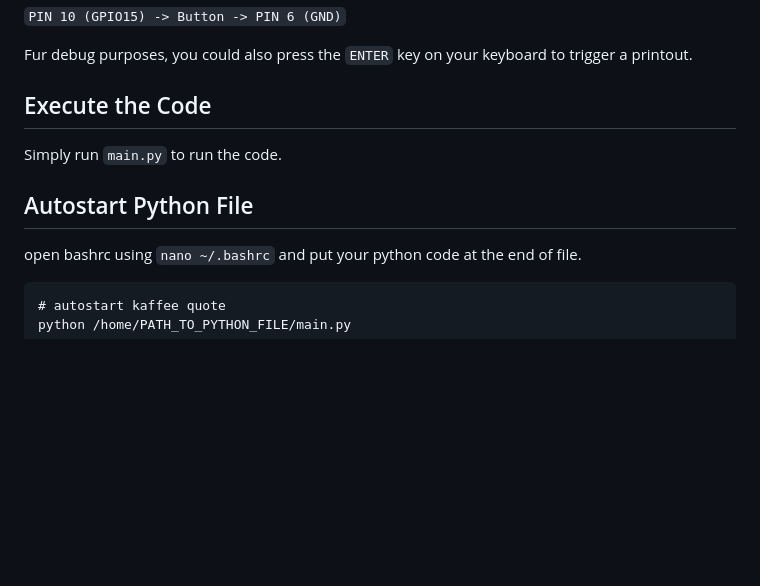
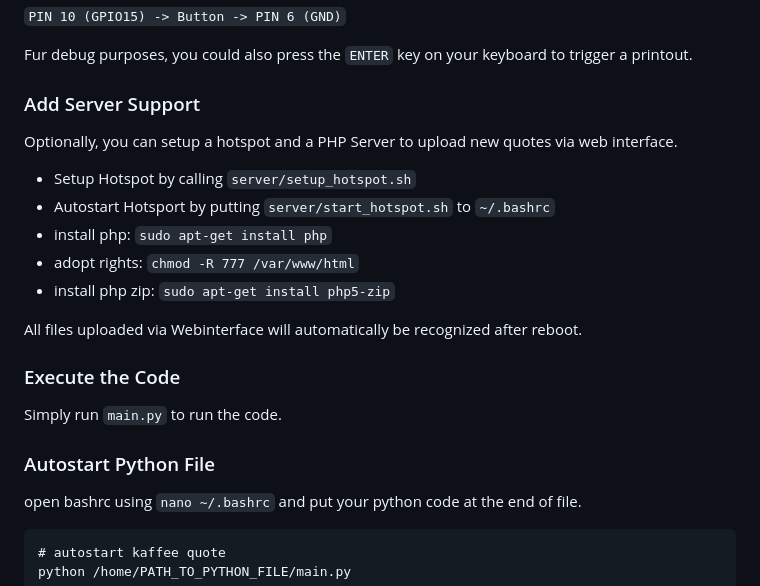
Before and after one commit to smash14/good-vibes-thermal-printer, a Markdown page: readme.md, the part around one of its changes. GitHub-like rendering; blank space fills up the shorter version.

````diff
--- a/readme.md
+++ b/readme.md
@@ -37,10 +56,21 @@ The code uses Physical Pin 10 (GPIO15) with an internal pull-up resistor, so the
 
 Fur debug purposes, you could also press the `ENTER` key on your keyboard to trigger a printout.
 
-## Execute the Code
+### Add Server Support
+Optionally, you can setup a hotspot and a PHP Server to upload new quotes via web interface.
+- Setup Hotspot by calling `server/setup_hotspot.sh`
+- Autostart Hotsport by putting `server/start_hotspot.sh` to `~/.bashrc`
+- install php: `sudo apt-get install php`
+- adopt rights: `chmod -R 777 /var/www/html`
+- install php zip: `sudo apt-get install php5-zip`
+
+All files uploaded via Webinterface will automatically be recognized after reboot.
+
+
+### Execute the Code
 Simply run `main.py` to run the code.
 
-## Autostart Python File
+### Autostart Python File
 open bashrc using `nano ~/.bashrc` and put your python code at the end of file.
 
 ```
````
Also changed, not shown: other parts of readme.md (+22 -3 lines), img.jpg (added).
